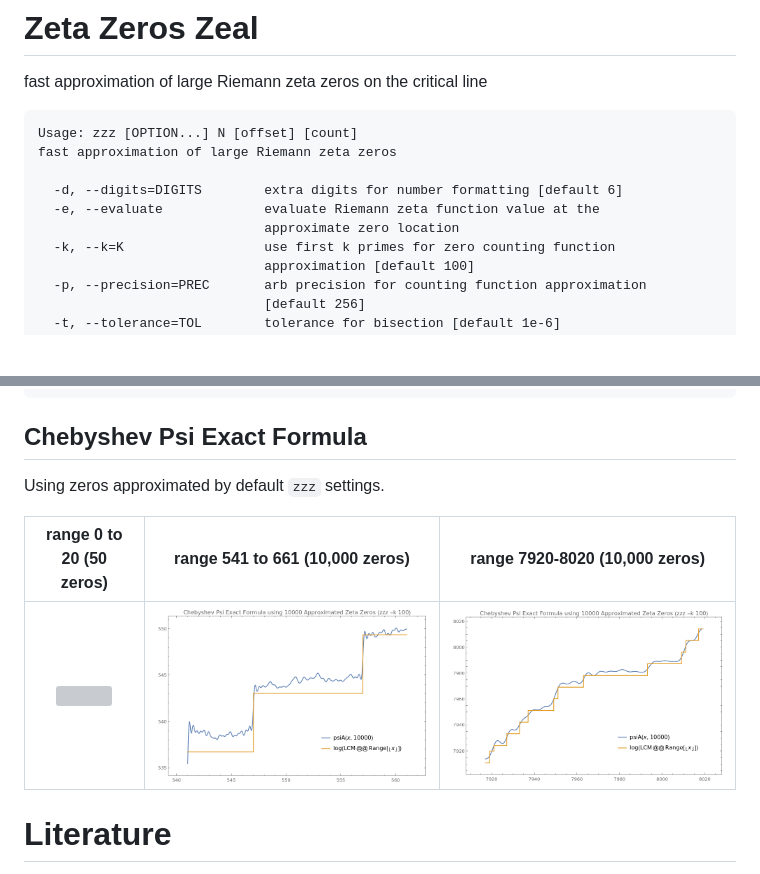
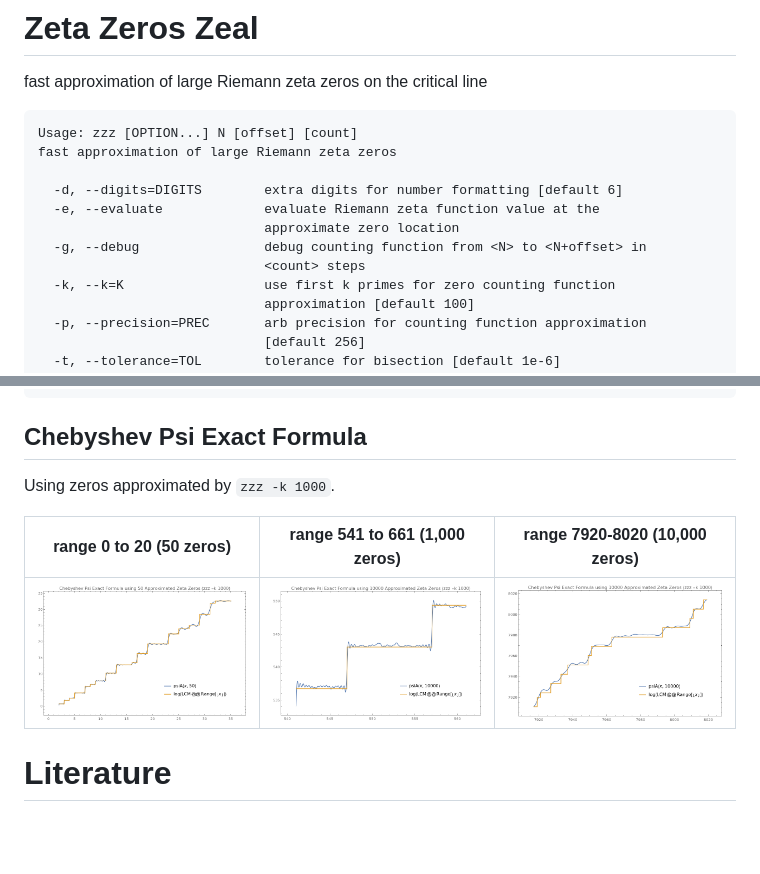
Before and after one commit to popojan/zzz, a Markdown page: README.md, 2 parts joined by grey strips. GitHub-like rendering; pictures changed too: doc/psi-10k-zeros-k100-p100.png (deleted), doc/psi-10k-zeros-k100-p1000.png (deleted), doc/psi-10k-zeros-k1000-p100.png (added); blank space fills up the shorter version; grey boxes are pictures that could not be loaded.

Commit message:
feat: debug counting function, update psi plots

```diff
--- a/README.md
+++ b/README.md
@@ -8,6 +8,8 @@ fast approximation of large Riemann zeta zeros
   -d, --digits=DIGITS        extra digits for number formatting [default 6]
   -e, --evaluate             evaluate Riemann zeta function value at the
                              approximate zero location
+  -g, --debug                debug counting function from <N> to <N+offset> in
+                             <count> steps
   -k, --k=K                  use first k primes for zero counting function
                              approximation [default 100]
   -p, --precision=PREC       arb precision for counting function approximation
@@ -81,11 +83,11 @@ sys	0m0.002s
 
 ## Chebyshev Psi Exact Formula
 
-Using zeros approximated by default `zzz` settings.
+Using zeros approximated by `zzz -k 1000`.
 
-range 0 to 20  (50 zeros)          | range 541 to 661 (10,000 zeros)                        | range 7920-8020 (10,000 zeros)
-:---------------------------------:|:------------------------------------------------------:|:--------------------------------------:
-![](doc/psi-50-zeros-k100-p1.png)  |          ![](doc/psi-10k-zeros-k100-p100.png)          | ![](doc/psi-10k-zeros-k100-p1000.png)
+range 0 to 20  (50 zeros)          |    range 541 to 661 (1,000 zeros)     | range 7920-8020 (10,000 zeros)
+:---------------------------------:|:-------------------------------------:|:--------------------------------------:
+![](doc/psi-50-zeros-k1000-p1.png) | ![](doc/psi-10k-zeros-k1000-p100.png) | ![](doc/psi-10k-zeros-k1000-p1000.png)
 
 
 # Literature
```
Also changed, not shown: 1 other file.
